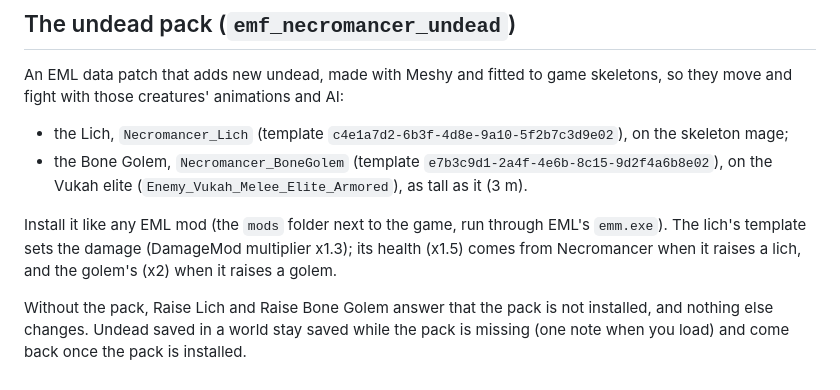
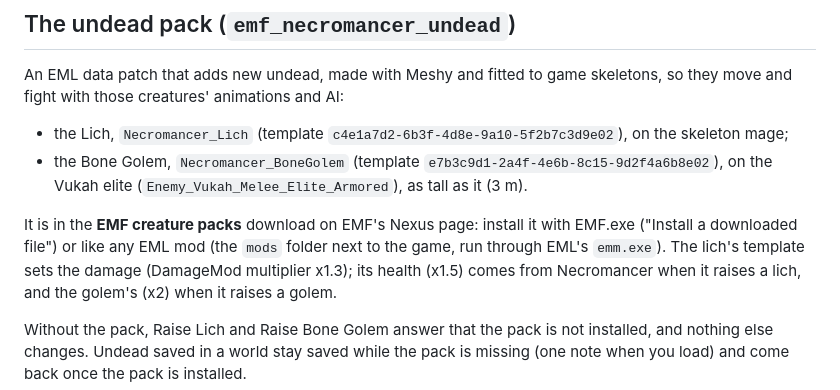
Before and after one commit to matenm/emf-enshrouded, a Markdown page: mods/necromancer/README.md, the part around the change. GitHub-like rendering.

```diff
--- a/mods/necromancer/README.md
+++ b/mods/necromancer/README.md
@@ -78,7 +78,8 @@ those creatures' animations and AI:
 - the Bone Golem, `Necromancer_BoneGolem` (template `e7b3c9d1-2a4f-4e6b-8c15-9d2f4a6b8e02`), on the Vukah elite
   (`Enemy_Vukah_Melee_Elite_Armored`), as tall as it (3 m).
 
-Install it like any EML mod (the `mods` folder next to the game, run through EML's `emm.exe`). The lich's template sets
+It is in the **EMF creature packs** download on EMF's Nexus page: install it with EMF.exe ("Install a downloaded file")
+or like any EML mod (the `mods` folder next to the game, run through EML's `emm.exe`). The lich's template sets
 the damage (DamageMod multiplier x1.3); its health (x1.5) comes from Necromancer when it raises a lich, and the golem's
 (x2) when it raises a golem.
 
```
Also changed, not shown: mods/beastmaster/README.md (+3 -2 lines).
